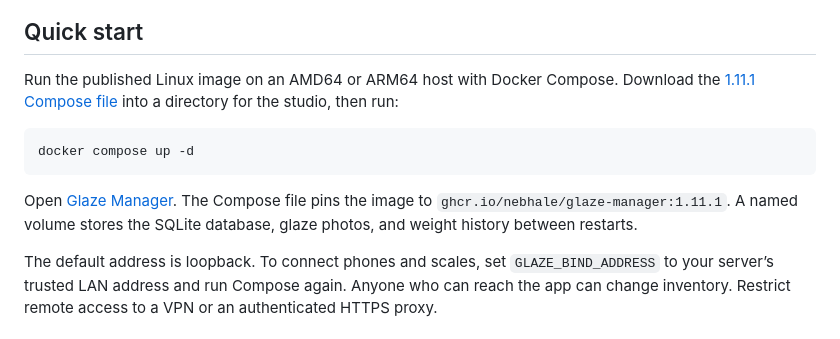
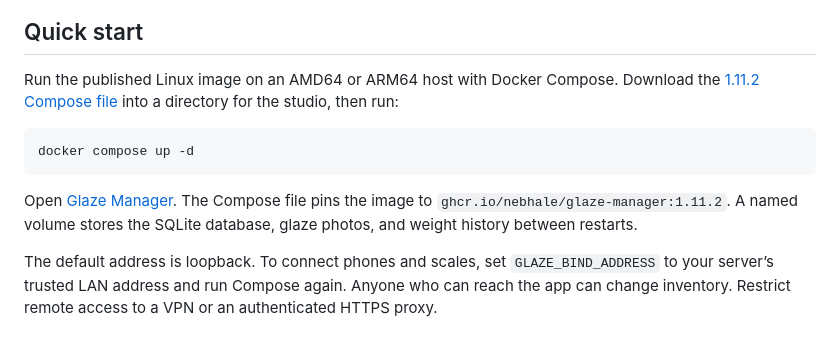
Before and after one commit to nebhale/glaze-manager, a Markdown page: README.md, the part around the change. Rendered like a GitHub page.

````diff
--- a/README.md
+++ b/README.md
@@ -9,13 +9,13 @@ Glaze Manager keeps a pottery studio’s glaze jars, shelf locations, and remain
 
 ## Quick start
 
-Run the published Linux image on an AMD64 or ARM64 host with Docker Compose. Download the [1.11.1 Compose file](https://raw.githubusercontent.com/nebhale/glaze-manager/v1.11.1/compose.yaml) into a directory for the studio, then run:
+Run the published Linux image on an AMD64 or ARM64 host with Docker Compose. Download the [1.11.2 Compose file](https://raw.githubusercontent.com/nebhale/glaze-manager/v1.11.2/compose.yaml) into a directory for the studio, then run:
 
 ```sh
 docker compose up -d
 ```
 
-Open [Glaze Manager](http://localhost:8000). The Compose file pins the image to `ghcr.io/nebhale/glaze-manager:1.11.1`. A named volume stores the SQLite database, glaze photos, and weight history between restarts.
+Open [Glaze Manager](http://localhost:8000). The Compose file pins the image to `ghcr.io/nebhale/glaze-manager:1.11.2`. A named volume stores the SQLite database, glaze photos, and weight history between restarts.
 
 The default address is loopback. To connect phones and scales, set `GLAZE_BIND_ADDRESS` to your server’s trusted LAN address and run Compose again. Anyone who can reach the app can change inventory. Restrict remote access to a VPN or an authenticated HTTPS proxy.
 
````
Also changed, not shown: CHANGELOG.md (+4 -0 lines), docs/images/ios-home-screen-header.png (added), 9 other files.
